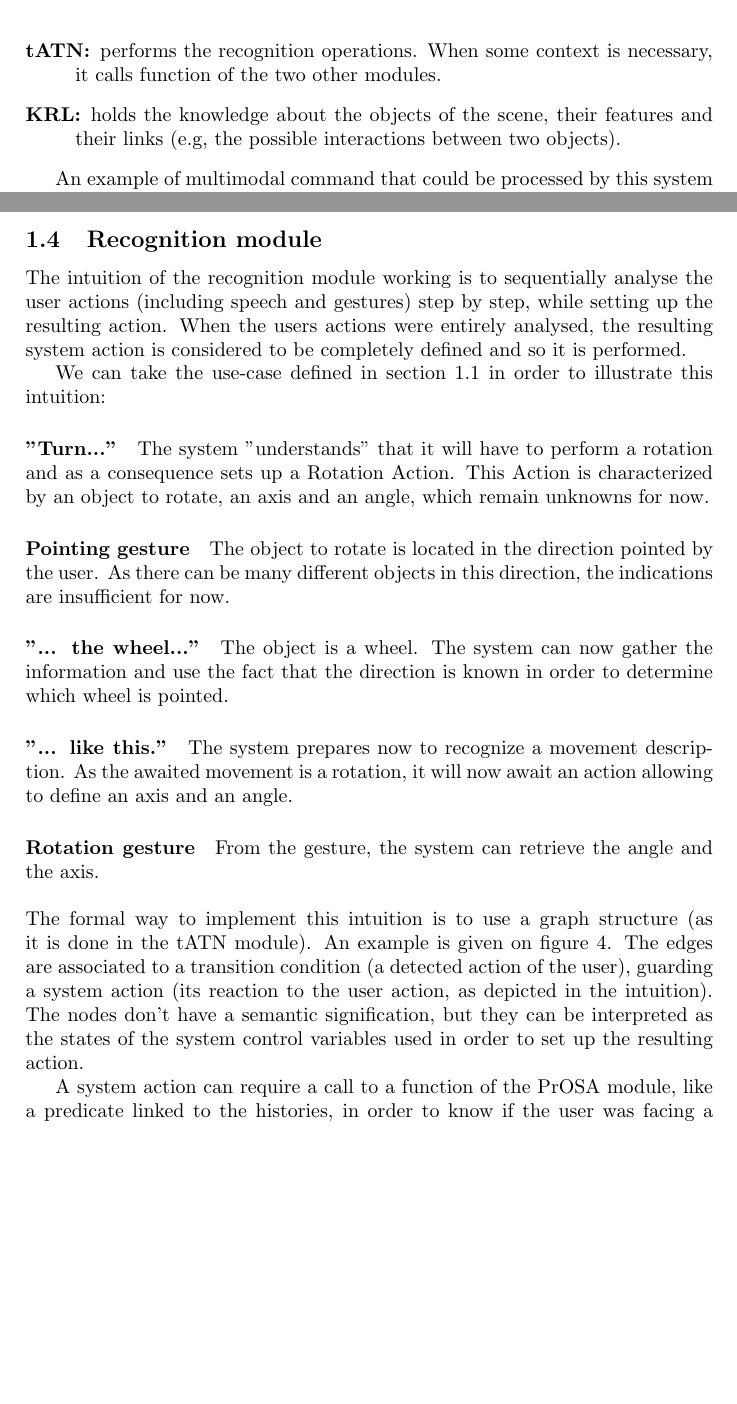
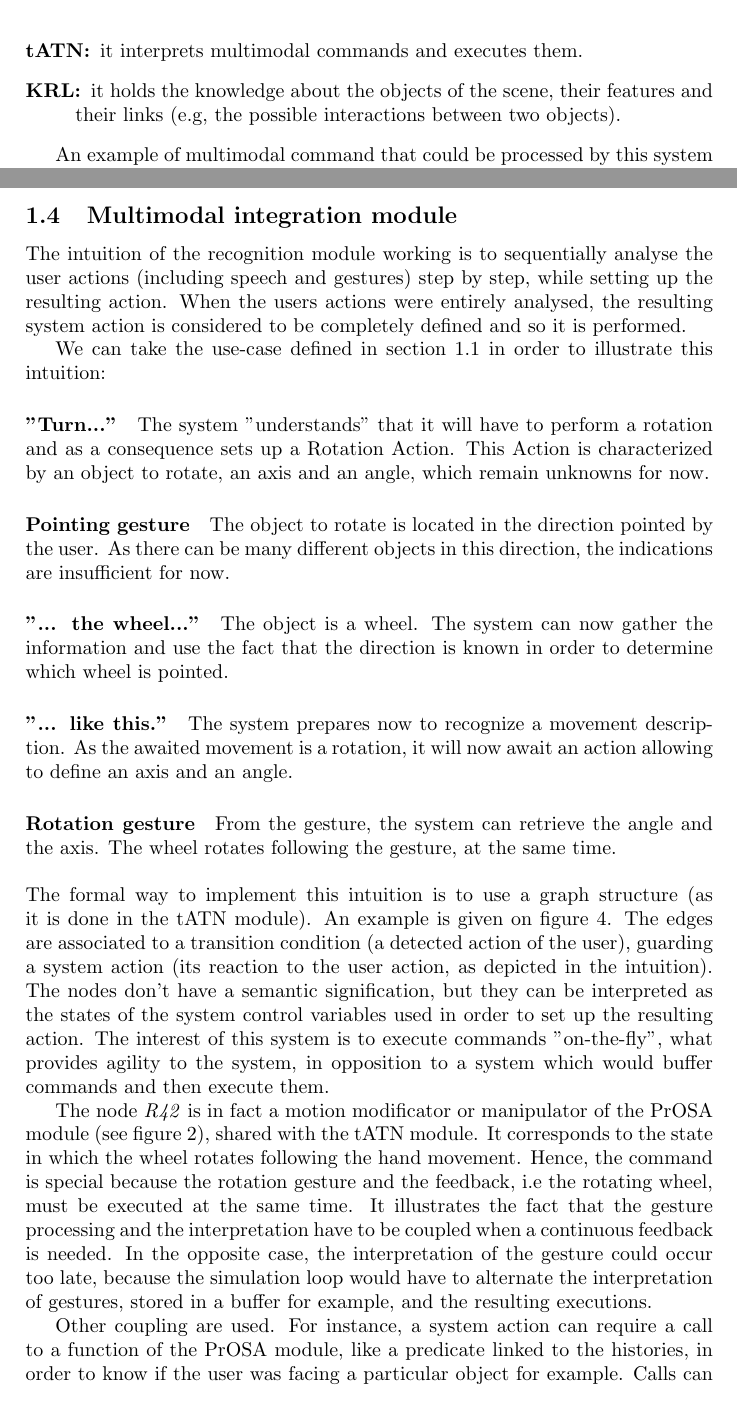
Before and after one commit to gwandalf/var, a LaTeX paper (report.tex): two parts of pages 3 and 5 of 7, joined at a grey line, cut at the place of the change, the shorter picture padded with empty space. Compiled offline with pdfLaTeX.

Commit message:
corrections + modificators

```diff
--- a/report.tex
+++ b/report.tex
@@ -39,9 +39,9 @@ A multimodal interface use recognition methods that must take into account the V
 
 The figure \ref{fig:overview} shows an overview of the framework architecture. It includes three main modules: \textit{gesture processing} (PrOSA), \textit{multimodal integration and analysis} (tATN) and \textit{Knowledge Representation Layer} (KRL). Their purpose will be explained in details in the latter sections of the report. However, some generalities can be given here:
 \begin{description}
-	\item[PrOSA:] uses attribute sequences generated by the scene, interpreting them as gestures. The direct effects on the VE are produced. The recognition processes are performed thanks to function calls to the tATN module.
-	\item[tATN:] performs the recognition operations. When some context is necessary, it calls function of the two other modules.
-	\item[KRL:] holds the knowledge about the objects of the scene, their features and their links (e.g, the possible interactions between two objects).
+	\item[PrOSA:] it uses attribute sequences generated by the scene, interpreting them as gestures. The direct effects on the VE are produced. The recognition processes are performed thanks to function calls to the tATN module.
+	\item[tATN:] it interprets multimodal commands and executes them.
+	\item[KRL:] it holds the knowledge about the objects of the scene, their features and their links (e.g, the possible interactions between two objects).
 \end{description}
 
 An example of multimodal command that could be processed by this system is the following use case: a user points a wheel with his hand and says \textit{"Turn the wheel like this"}, while doing the rotation gesture. The behaviour of the system will be explained by showing the processing of this command. A head tracker is used in order to know the face orientation, data gloves are used for the hand tracking and a speech recorder is used for the voice.
@@ -74,7 +74,7 @@ This module is described on figure \ref{fig:krl}, which is self-explanatory. All
 
 In our example, the KRL allows the other modules to know what interactions are possible with a wheel and with what speech and gesture command.
 
-\subsection{Recognition module}
+\subsection{Multimodal integration module}
 \label{subsec:recognition}
 The intuition of the recognition module working is to sequentially analyse the user actions (including speech and gestures) step by step, while setting up the resulting action. When the users actions were entirely analysed, the resulting system action is considered to be completely defined and so it is performed.
 
@@ -88,12 +88,14 @@ We can take the use-case defined in section \ref{sec:overview} in order to illus
 
 \paragraph{"... like this."} The system prepares now to recognize a movement description. As the awaited movement is a rotation, it will now await an action allowing to define an axis and an angle.
 
-\paragraph{Rotation gesture} From the gesture, the system can retrieve the angle and the axis.
+\paragraph{Rotation gesture} From the gesture, the system can retrieve the angle and the axis. The wheel rotates following the gesture, at the same time.
 \\
 \\
-The formal way to implement this intuition is to use a graph structure (as it is done in the tATN module). An example is given on figure \ref{fig:tATN}. The edges are associated to a transition condition (a detected action of the user), guarding a system action (its reaction to the user action, as depicted in the intuition). The nodes don't have a semantic signification, but they can be interpreted as the states of the system control variables used in order to set up the resulting action.
+The formal way to implement this intuition is to use a graph structure (as it is done in the tATN module). An example is given on figure \ref{fig:tATN}. The edges are associated to a transition condition (a detected action of the user), guarding a system action (its reaction to the user action, as depicted in the intuition). The nodes don't have a semantic signification, but they can be interpreted as the states of the system control variables used in order to set up the resulting action. The interest of this system is to execute commands "on-the-fly", what provides agility to the system, in opposition to a system which would buffer commands and then execute them.
 
-A system action can require a call to a function of the PrOSA module, like a predicate linked to the histories, in order to know if the user was facing a particular object for example. Calls can be triggered to the KRL too, in order to know what actions are possible on a wheel for instance.
+The node \textit{R42} is in fact a motion modificator or manipulator of the PrOSA module (see figure \ref{fig:PrOSA}), shared with the tATN module. It corresponds to the state in which the wheel rotates following the hand movement. Hence, the command is special because the rotation gesture and the feedback, i.e the rotating wheel, must be executed at the same time. It illustrates the fact that the gesture processing and the interpretation have to be coupled when a continuous feedback is needed. In the opposite case, the interpretation of the gesture could occur too late, because the simulation loop would have to alternate the interpretation of gestures, stored in a buffer for example, and the resulting executions.
+
+Other coupling are used. For instance, a system action can require a call to a function of the PrOSA module, like a predicate linked to the histories, in order to know if the user was facing a particular object for example. Calls can be triggered to the KRL too, in order to know what actions are possible on a wheel for instance.
 
 \begin{figure}
 \centering
```
Also changed, not shown: notes.txt (+7 -0 lines), report.tex (4 more changed lines), 1 other file.
